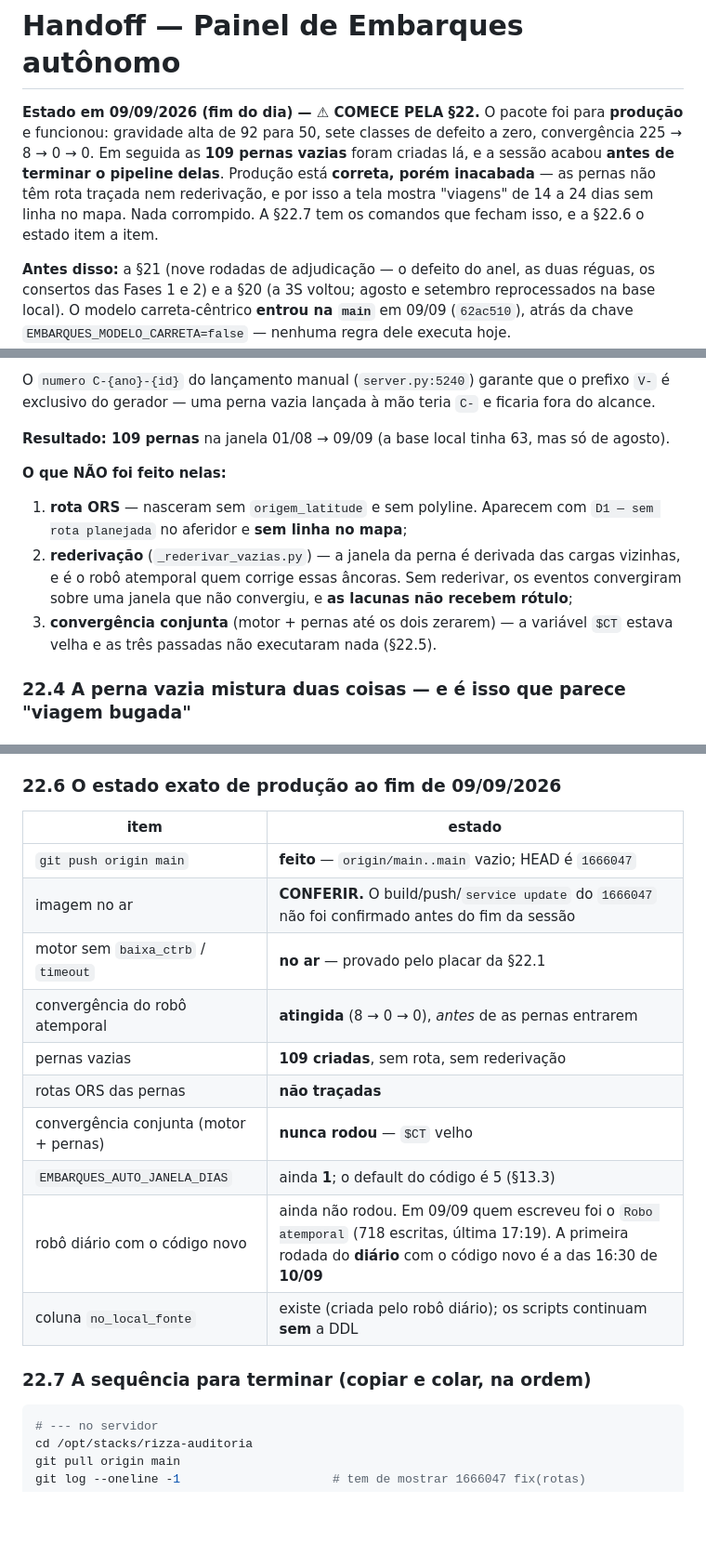
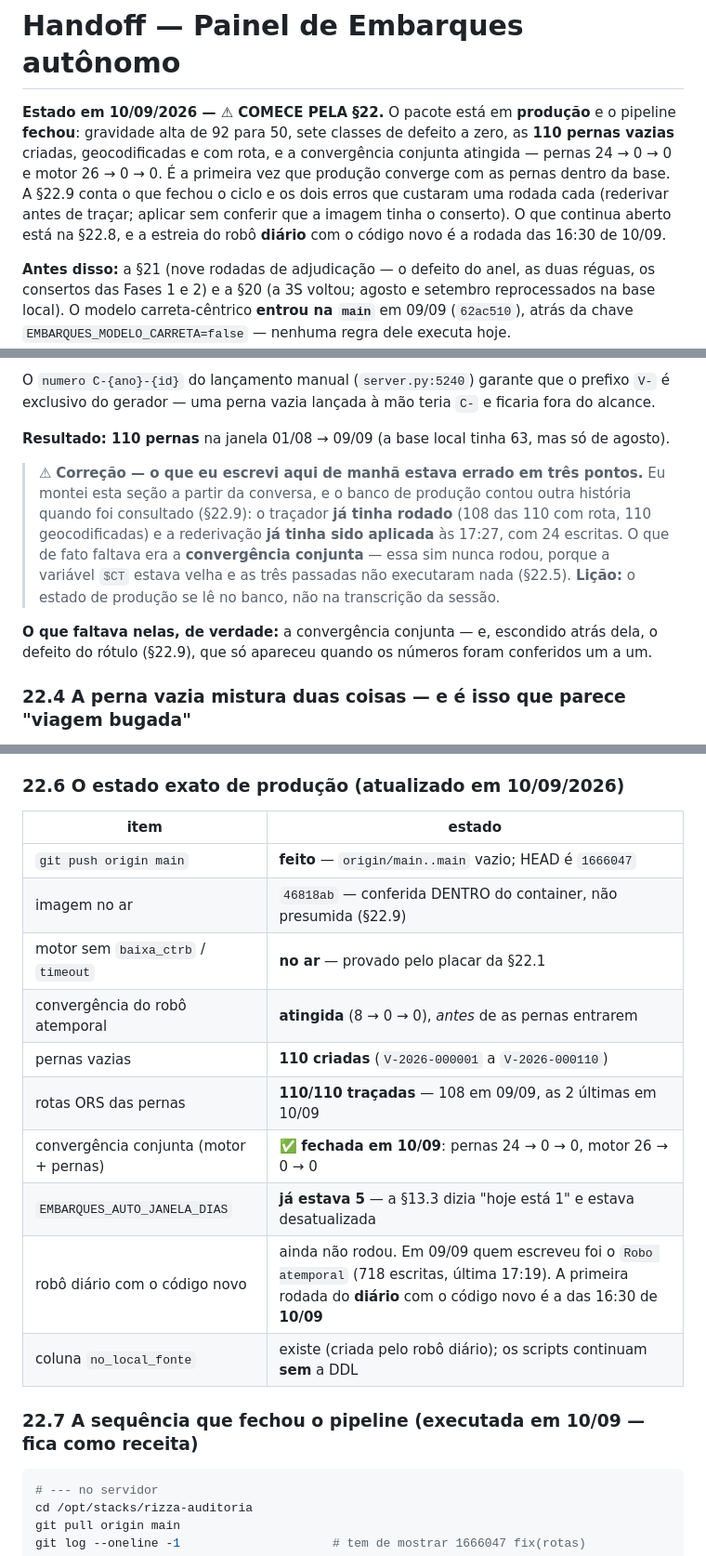
Before and after one commit to ggabrielmilho-web/tabela-auditoria, a Markdown page: HANDOFF-EMBARQUES-AUTONOMO.md, 3 parts joined by grey strips. Shown at 93% size. GitHub-like rendering; blank space fills up the shorter version.

````diff
--- a/HANDOFF-EMBARQUES-AUTONOMO.md
+++ b/HANDOFF-EMBARQUES-AUTONOMO.md
@@ -1,12 +1,13 @@
 # Handoff — Painel de Embarques autônomo
 
-**Estado em 09/09/2026 (fim do dia) — ⚠ COMECE PELA §22.** O pacote foi para **produção** e
-funcionou: gravidade alta de 92 para 50, sete classes de defeito a zero, convergência
-225 → 8 → 0 → 0. Em seguida as **109 pernas vazias** foram criadas lá, e a sessão acabou
-**antes de terminar o pipeline delas**. Produção está **correta, porém inacabada** — as
-pernas não têm rota traçada nem rederivação, e por isso a tela mostra "viagens" de 14 a 24
-dias sem linha no mapa. Nada corrompido. A §22.7 tem os comandos que fecham isso, e a §22.6
-o estado item a item.
+**Estado em 10/09/2026 — ⚠ COMECE PELA §22.** O pacote está em **produção** e o pipeline
+**fechou**: gravidade alta de 92 para 50, sete classes de defeito a zero, as **110 pernas
+vazias** criadas, geocodificadas e com rota, e a convergência conjunta atingida — pernas
+24 → 0 → 0 e motor 26 → 0 → 0. É a primeira vez que produção converge com as pernas dentro
+da base. A §22.9 conta o que fechou o ciclo e os dois erros que custaram uma rodada cada
+(rederivar antes de traçar; aplicar sem conferir que a imagem tinha o conserto). O que
+continua aberto está na §22.8, e a estreia do robô **diário** com o código novo é a rodada
+das 16:30 de 10/09.
 
 **Antes disso:** a §21 (nove rodadas de adjudicação — o defeito do anel, as duas réguas, os
 consertos das Fases 1 e 2) e a §20 (a 3S voltou; agosto e setembro reprocessados na base
@@ -2875,17 +2876,18 @@ O gerador foi endurecido antes de rodar em produção (commit `b314989`):
 O `numero C-{ano}-{id}` do lançamento manual (`server.py:5240`) garante que o prefixo `V-` é
 exclusivo do gerador — uma perna vazia lançada à mão teria `C-` e ficaria fora do alcance.
 
-**Resultado: 109 pernas** na janela 01/08 → 09/09 (a base local tinha 63, mas só de agosto).
-
-**O que NÃO foi feito nelas:**
-
-1. **rota ORS** — nasceram sem `origem_latitude` e sem polyline. Aparecem com `D1 — sem rota
-   planejada` no aferidor e **sem linha no mapa**;
-2. **rederivação** (`_rederivar_vazias.py`) — a janela da perna é derivada das cargas
-   vizinhas, e é o robô atemporal quem corrige essas âncoras. Sem rederivar, os eventos
-   convergiram sobre uma janela que não convergiu, e **as lacunas não recebem rótulo**;
-3. **convergência conjunta** (motor + pernas até os dois zerarem) — a variável `$CT` estava
-   velha e as três passadas não executaram nada (§22.5).
+**Resultado: 110 pernas** na janela 01/08 → 09/09 (a base local tinha 63, mas só de agosto).
+
+> ⚠ **Correção — o que eu escrevi aqui de manhã estava errado em três pontos.** Eu montei
+> esta seção a partir da conversa, e o banco de produção contou outra história quando foi
+> consultado (§22.9): o traçador **já tinha rodado** (108 das 110 com rota, 110
+> geocodificadas) e a rederivação **já tinha sido aplicada** às 17:27, com 24 escritas. O que
+> de fato faltava era a **convergência conjunta** — essa sim nunca rodou, porque a variável
+> `$CT` estava velha e as três passadas não executaram nada (§22.5). **Lição:** o estado de
+> produção se lê no banco, não na transcrição da sessão.
+
+**O que faltava nelas, de verdade:** a convergência conjunta — e, escondido atrás dela, o
+defeito do rótulo (§22.9), que só apareceu quando os números foram conferidos um a um.
 
 ### 22.4 A perna vazia mistura duas coisas — e é isso que parece "viagem bugada"
 
@@ -2933,22 +2935,22 @@ tela — filtro ou coluna — é decisão do Gabriel, não do robô.
 * **O ORS tem dois limites e a mesma mensagem para os dois** (§12.12): 2,6 s entre chamadas e
   backoff de 70/140/210 s no 403. ~119 rotas ≈ 6 minutos. **Não interrompa** ao ver 403.
 
-### 22.6 O estado exato de produção ao fim de 09/09/2026
+### 22.6 O estado exato de produção (atualizado em 10/09/2026)
 
 | item | estado |
 |---|---|
 | `git push origin main` | **feito** — `origin/main..main` vazio; HEAD é `1666047` |
-| imagem no ar | **CONFERIR.** O build/push/`service update` do `1666047` não foi confirmado antes do fim da sessão |
+| imagem no ar | `46818ab` — conferida DENTRO do container, não presumida (§22.9) |
 | motor sem `baixa_ctrb` / `timeout` | **no ar** — provado pelo placar da §22.1 |
 | convergência do robô atemporal | **atingida** (8 → 0 → 0), *antes* de as pernas entrarem |
-| pernas vazias | **109 criadas**, sem rota, sem rederivação |
-| rotas ORS das pernas | **não traçadas** |
-| convergência conjunta (motor + pernas) | **nunca rodou** — `$CT` velho |
-| `EMBARQUES_AUTO_JANELA_DIAS` | ainda **1**; o default do código é 5 (§13.3) |
+| pernas vazias | **110 criadas** (`V-2026-000001` a `V-2026-000110`) |
+| rotas ORS das pernas | **110/110 traçadas** — 108 em 09/09, as 2 últimas em 10/09 |
+| convergência conjunta (motor + pernas) | ✅ **fechada em 10/09**: pernas 24 → 0 → 0, motor 26 → 0 → 0 |
+| `EMBARQUES_AUTO_JANELA_DIAS` | **já estava 5** — a §13.3 dizia "hoje está 1" e estava desatualizada |
 | robô diário com o código novo | ainda não rodou. Em 09/09 quem escreveu foi o `Robo atemporal` (718 escritas, última 17:19). A primeira rodada do **diário** com o código novo é a das 16:30 de **10/09** |
 | coluna `no_local_fonte` | existe (criada pelo robô diário); os scripts continuam **sem** a DDL |
 
-### 22.7 A sequência para terminar (copiar e colar, na ordem)
+### 22.7 A sequência que fechou o pipeline (executada em 10/09 — fica como receita)
 
 ```bash
 # --- no servidor
````
Also changed, not shown: other parts of HANDOFF-EMBARQUES-AUTONOMO.md (+101 -1 lines).
